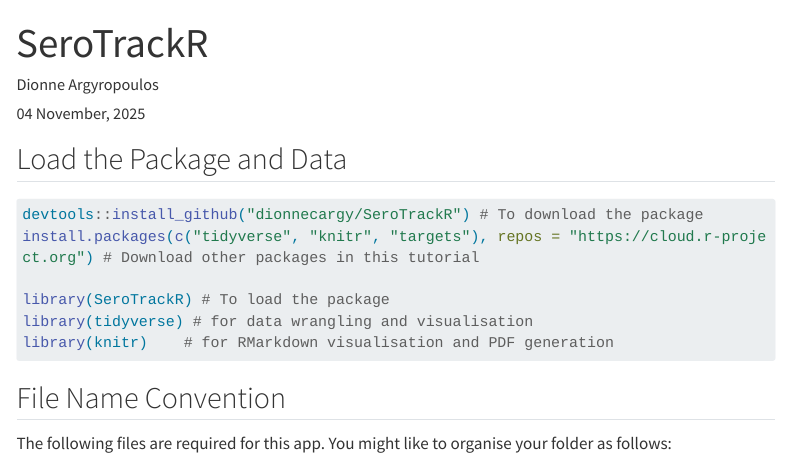
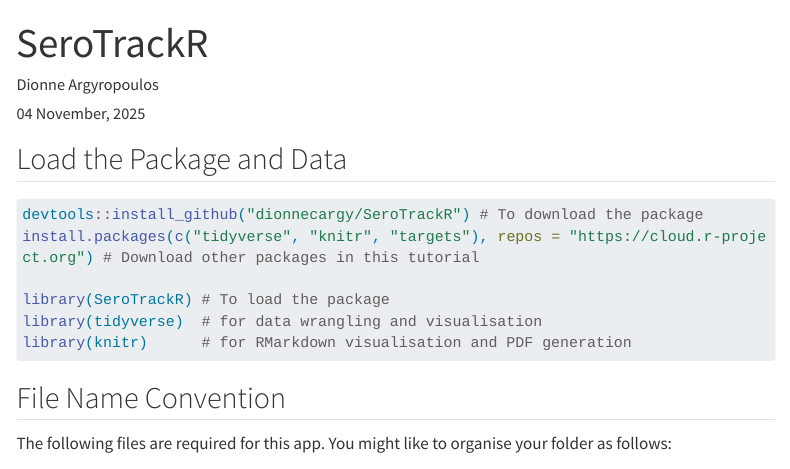
Before and after one commit to dionnecargy/SeroTrackR, a Quarto document (inst/tutorials/tutorials-main.qmd): the page in a window 1100 px wide, from its top. Rendered offline with R 4.5, knitr and Pandoc in place of Quarto, with nearby package versions; some code elsewhere in the file could not run offline; menus at the side of the page are left out; long lines of code are wrapped.

Commit message:
update tutorial to load packages without messages

````diff
--- a/inst/tutorials/tutorials-main.qmd
+++ b/inst/tutorials/tutorials-main.qmd
@@ -15,4 +15,4 @@
 
 ## Load the Package and Data
 
-```{r load package and data}
+```{r actual loading of package}
@@ -25,3 +30,12 @@
+```{r load package and data}
+#| eval: false
+#| exec: false
+devtools::install_github("dionnecargy/SeroTrackR") # To download the package
+install.packages(c("tidyverse", "knitr", "targets"), repos = "https://cloud.r-project.org") # Download other packages in this tutorial
+
+library(SeroTrackR) # To load the package
+library(tidyverse)  # for data wrangling and visualisation
+library(knitr)      # for RMarkdown visualisation and PDF generation
 ```
 
 ## File Name Convention
````
Also changed, not shown: tutorials/experiment1_20251105_ETH_v1.4.0_QCreport.pdf (added), inst/tutorials/tutorials-main.qmd (5 more changed lines), 1 other file.
